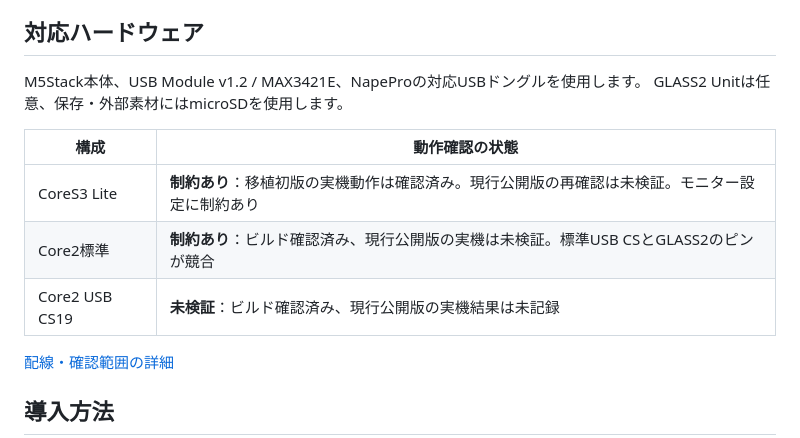
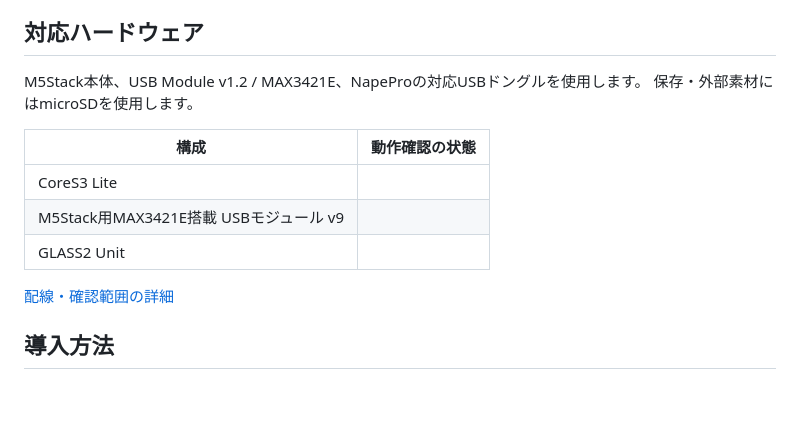
Before and after one commit to YMG-CODE/napetune, a Markdown page: README.md, the part around the change. GitHub-like rendering; blank space fills up the shorter version.

Commit message:
Revise hardware compatibility details in README
Updated hardware compatibility section and added details for USB modules.

```diff
--- a/README.md
+++ b/README.md
@@ -19,14 +19,13 @@
 ## 対応ハードウェア
 
 M5Stack本体、USB Module v1.2 / MAX3421E、NapeProの対応USBドングルを使用します。
-GLASS2 Unitは任意、保存・外部素材にはmicroSDを使用します。
+保存・外部素材にはmicroSDを使用します。
 
 | 構成 | 動作確認の状態 |
 |---|---|
-| CoreS3 Lite | **制約あり**：移植初版の実機動作は確認済み。現行公開版の再確認は未検証。モニター設定に制約あり |
-| Core2標準 | **制約あり**：ビルド確認済み、現行公開版の実機は未検証。標準USB CSとGLASS2のピンが競合 |
-| Core2 USB CS19 | **未検証**：ビルド確認済み、現行公開版の実機結果は未記録 |
-
+| CoreS3 Lite |
+| M5Stack用MAX3421E搭載 USBモジュール v9 |
+| GLASS2 Unit |
 [配線・確認範囲の詳細](docs/hardware.md)
 
 ## 導入方法
```
